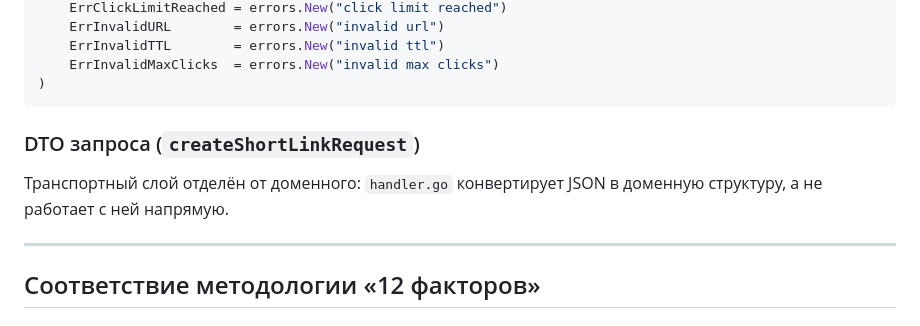
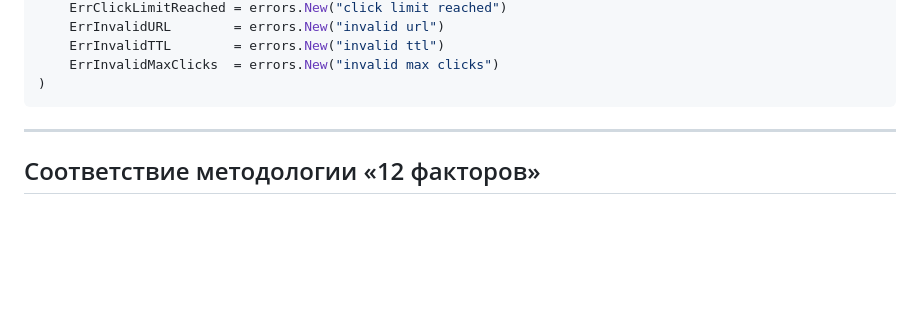
Before and after one commit to shokkazz/URL-shortener, a Markdown page: Отчёт.md, the part around the change. GitHub-like rendering; blank space fills up the shorter version.

````diff
--- a/Отчёт.md
+++ b/Отчёт.md
@@ -108,10 +108,6 @@ var (
     ErrInvalidMaxClicks  = errors.New("invalid max clicks")
 )
 ```
-
-### DTO запроса (`createShortLinkRequest`)
-
-Транспортный слой отделён от доменного: `handler.go` конвертирует JSON в доменную структуру, а не работает с ней напрямую.
 
 ---
 
````
